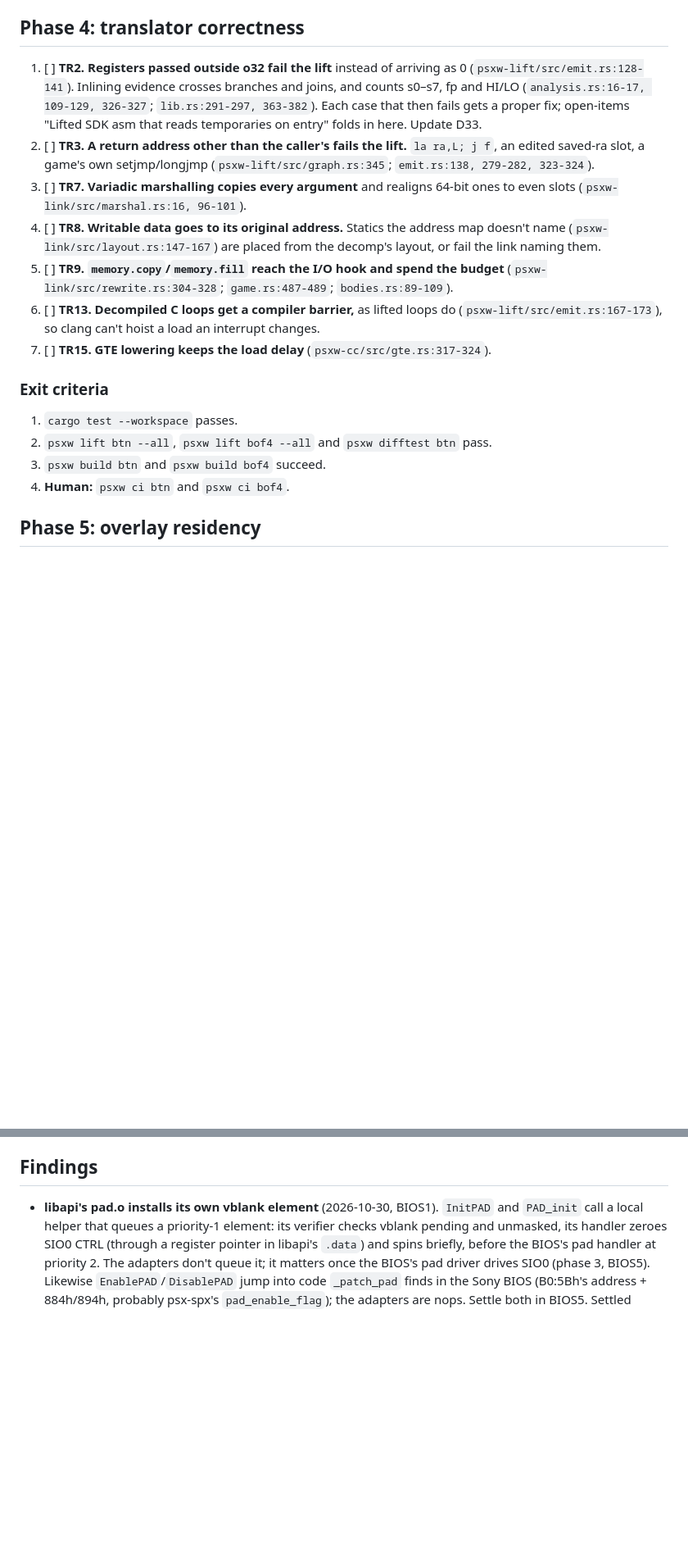
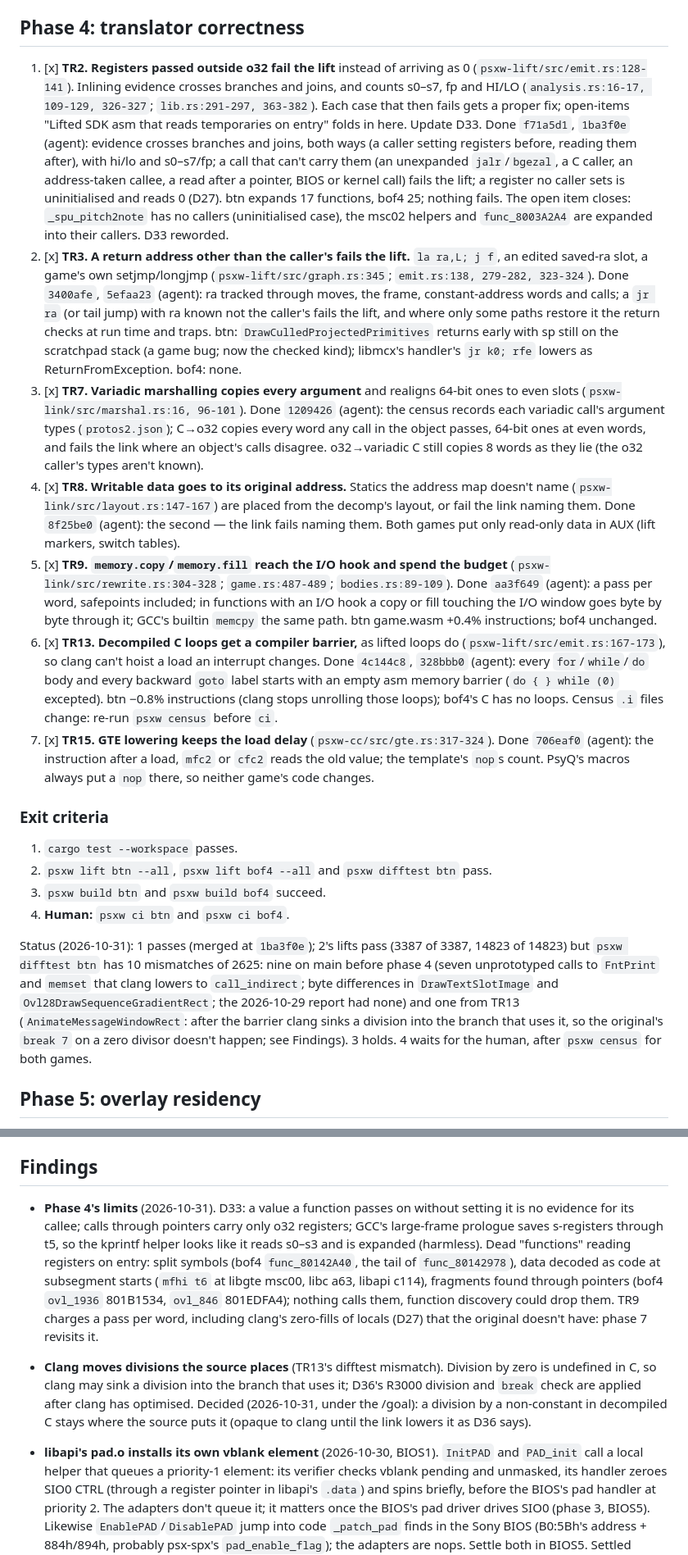
Before and after one commit to dpchamps-vibe-city/psx-wasm, a Markdown page: plans/spec-fidelity.md, 2 parts joined by grey strips. Shown at 82% size. Drawn GitHub-style; blank space fills up the shorter version.

Commit message:
Plans: phase 4 merged; difftest's ten mismatches and the division decision

```diff
--- a/plans/spec-fidelity.md
+++ b/plans/spec-fidelity.md
@@ -453,28 +453,35 @@ The BIOS implemented properly. Phase 1 fixed its bugs.
 
 ## Phase 4: translator correctness
 
-1. [ ] **TR2. Registers passed outside o32 fail the lift** instead of
+1. [x] **TR2. Registers passed outside o32 fail the lift** instead of
    arriving as 0 (`psxw-lift/src/emit.rs:128-141`). Inlining evidence
    crosses branches and joins, and counts s0–s7, fp and HI/LO
    (`analysis.rs:16-17, 109-129, 326-327`; `lib.rs:291-297, 363-382`).
    Each case that then fails gets a proper fix; open-items "Lifted SDK asm
    that reads temporaries on entry" folds in here. Update D33.
-2. [ ] **TR3. A return address other than the caller's fails the lift.**
+   Done `f71a5d1`, `1ba3f0e` (agent): evidence crosses branches and joins, both ways (a caller setting registers before, reading them after), with hi/lo and s0–s7/fp; a call that can't carry them (an unexpanded `jalr`/`bgezal`, a C caller, an address-taken callee, a read after a pointer, BIOS or kernel call) fails the lift; a register no caller sets is uninitialised and reads 0 (D27). btn expands 17 functions, bof4 25; nothing fails. The open item closes: `_spu_pitch2note` has no callers (uninitialised case), the msc02 helpers and `func_8003A2A4` are expanded into their callers. D33 reworded.
+2. [x] **TR3. A return address other than the caller's fails the lift.**
    `la ra,L; j f`, an edited saved-ra slot, a game's own setjmp/longjmp
    (`psxw-lift/src/graph.rs:345`; `emit.rs:138, 279-282, 323-324`).
-3. [ ] **TR7. Variadic marshalling copies every argument** and realigns
+   Done `3400afe`, `5efaa23` (agent): ra tracked through moves, the frame, constant-address words and calls; a `jr ra` (or tail jump) with ra known not the caller's fails the lift, and where only some paths restore it the return checks at run time and traps. btn: `DrawCulledProjectedPrimitives` returns early with sp still on the scratchpad stack (a game bug; now the checked kind); libmcx's handler's `jr k0; rfe` lowers as ReturnFromException. bof4: none.
+3. [x] **TR7. Variadic marshalling copies every argument** and realigns
    64-bit ones to even slots (`psxw-link/src/marshal.rs:16, 96-101`).
-4. [ ] **TR8. Writable data goes to its original address.** Statics the
+   Done `1209426` (agent): the census records each variadic call's argument types (`protos2.json`); C→o32 copies every word any call in the object passes, 64-bit ones at even words, and fails the link where an object's calls disagree. o32→variadic C still copies 8 words as they lie (the o32 caller's types aren't known).
+4. [x] **TR8. Writable data goes to its original address.** Statics the
    address map doesn't name (`psxw-link/src/layout.rs:147-167`) are
    placed from the decomp's layout, or fail the link naming them.
-5. [ ] **TR9. `memory.copy`/`memory.fill` reach the I/O hook and spend
+   Done `8f25be0` (agent): the second — the link fails naming them. Both games put only read-only data in AUX (lift markers, switch tables).
+5. [x] **TR9. `memory.copy`/`memory.fill` reach the I/O hook and spend
    the budget** (`psxw-link/src/rewrite.rs:304-328`; `game.rs:487-489`;
    `bodies.rs:89-109`).
-6. [ ] **TR13. Decompiled C loops get a compiler barrier,** as lifted
+   Done `aa3f649` (agent): a pass per word, safepoints included; in functions with an I/O hook a copy or fill touching the I/O window goes byte by byte through it; GCC's builtin `memcpy` the same path. btn game.wasm +0.4% instructions; bof4 unchanged.
+6. [x] **TR13. Decompiled C loops get a compiler barrier,** as lifted
    loops do (`psxw-lift/src/emit.rs:167-173`), so clang can't hoist a load
    an interrupt changes.
-7. [ ] **TR15. GTE lowering keeps the load delay**
+   Done `4c144c8`, `328bbb0` (agent): every `for`/`while`/`do` body and every backward `goto` label starts with an empty asm memory barrier (`do { } while (0)` excepted). btn −0.8% instructions (clang stops unrolling those loops); bof4's C has no loops. Census `.i` files change: re-run `psxw census` before `ci`.
+7. [x] **TR15. GTE lowering keeps the load delay**
    (`psxw-cc/src/gte.rs:317-324`).
+   Done `706eaf0` (agent): the instruction after a load, `mfc2` or `cfc2` reads the old value; the template's `nop`s count. PsyQ's macros always put a `nop` there, so neither game's code changes.
 
 ### Exit criteria
 
@@ -483,6 +490,16 @@ The BIOS implemented properly. Phase 1 fixed its bugs.
    pass.
 3. `psxw build btn` and `psxw build bof4` succeed.
 4. **Human:** `psxw ci btn` and `psxw ci bof4`.
+
+Status (2026-10-31): 1 passes (merged at `1ba3f0e`); 2's lifts pass (3387
+of 3387, 14823 of 14823) but `psxw difftest btn` has 10 mismatches of
+2625: nine on main before phase 4 (seven unprototyped calls to `FntPrint`
+and `memset` that clang lowers to `call_indirect`; byte differences in
+`DrawTextSlotImage` and `Ovl28DrawSequenceGradientRect`; the 2026-10-29
+report had none) and one from TR13 (`AnimateMessageWindowRect`: after
+the barrier clang sinks a division into the branch that uses it, so the
+original's `break 7` on a zero divisor doesn't happen; see Findings). 3
+holds. 4 waits for the human, after `psxw census` for both games.
 
 ## Phase 5: overlay residency
 
@@ -611,6 +628,25 @@ locals, or static translation.
 
 ## Findings
 
+- **Phase 4's limits** (2026-10-31). D33: a value a function passes on
+  without setting it is no evidence for its callee; calls through
+  pointers carry only o32 registers; GCC's large-frame prologue saves
+  s-registers through t5, so the kprintf helper looks like it reads s0–s3
+  and is expanded (harmless). Dead "functions" reading registers on
+  entry: split symbols (bof4 `func_80142A40`, the tail of
+  `func_80142978`), data decoded as code at subsegment starts (`mfhi t6`
+  at libgte msc00, libc a63, libapi c114), fragments found through
+  pointers (bof4 `ovl_1936` 801B1534, `ovl_846` 801EDFA4); nothing calls
+  them, function discovery could drop them. TR9 charges a pass per word,
+  including clang's zero-fills of locals (D27) that the original doesn't
+  have: phase 7 revisits it.
+- **Clang moves divisions the source places** (TR13's difftest mismatch).
+  Division by zero is undefined in C, so clang may sink a division into
+  the branch that uses it; D36's R3000 division and `break` check are
+  applied after clang has optimised. Decided (2026-10-31, under the
+  /goal): a division by a non-constant in decompiled C stays where the
+  source puts it (opaque to clang until the link lowers it as D36 says).
+
 - **libapi's pad.o installs its own vblank element** (2026-10-30, BIOS1).
   `InitPAD` and `PAD_init` call a local helper that queues a priority-1
   element: its verifier checks vblank pending and unmasked, its handler
```
Also changed, not shown: plans/open-items.md (+0 -5 lines).
